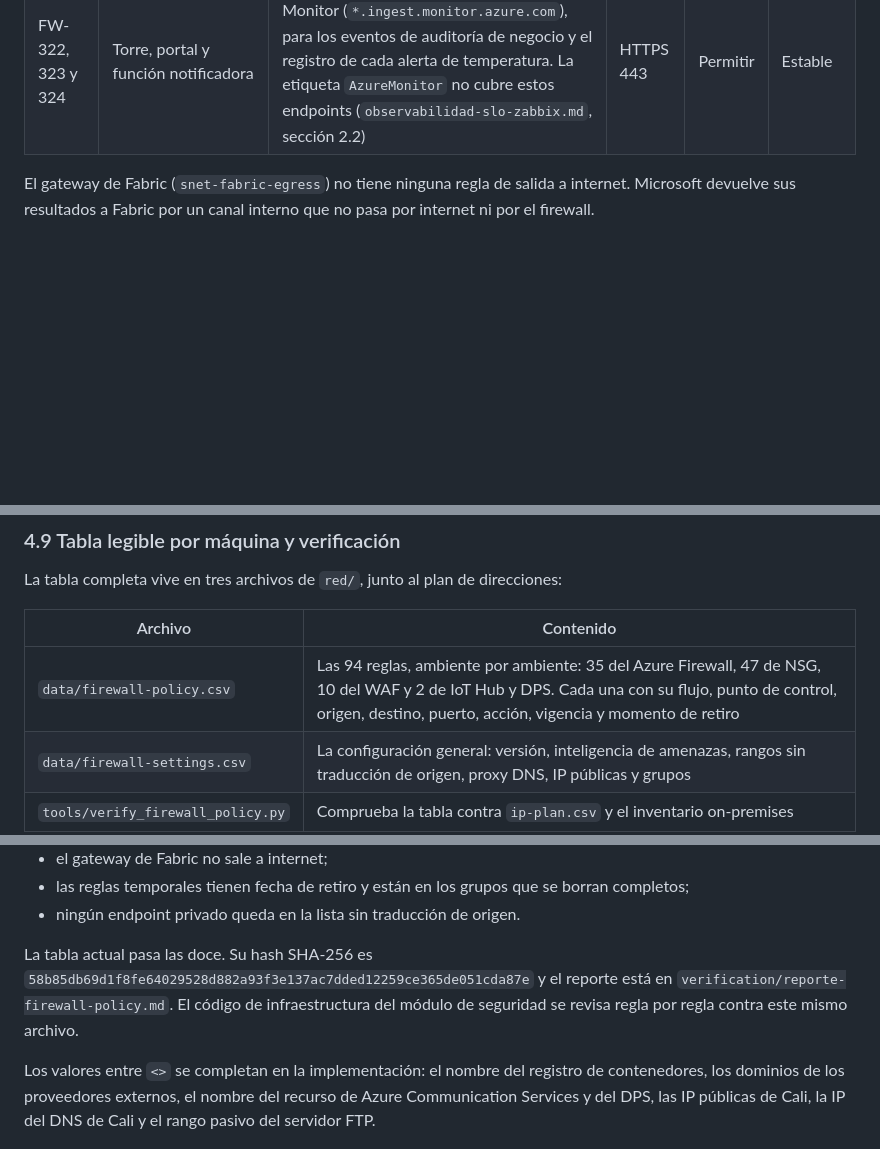
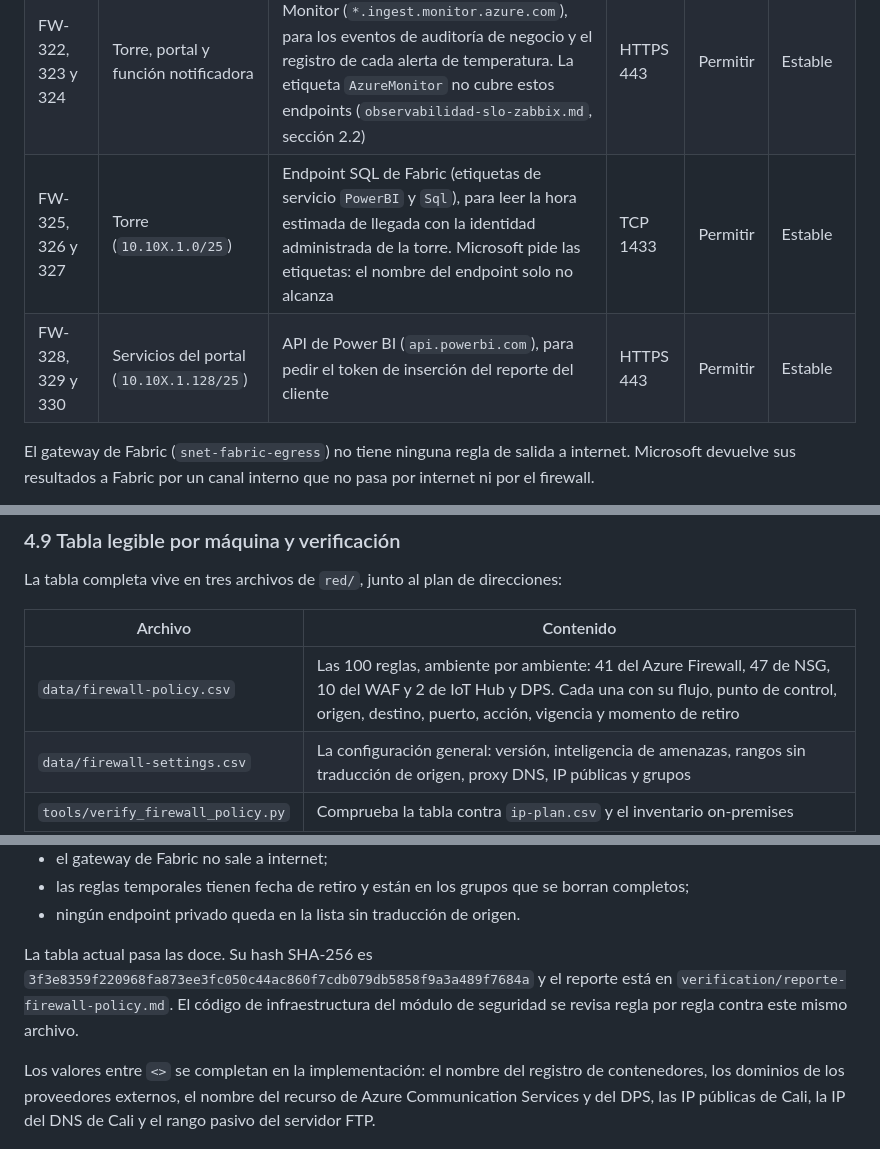
Before and after one commit to frioandes-platform/planning, a Markdown page: docs/architecture/red-firewall-y-publicacion.md, 3 parts joined by grey strips. GitHub-like rendering; blank space fills up the shorter version.

Commit message:
docs: open egress from tower and portal to Fabric in firewall design

```diff
--- a/docs/architecture/red-firewall-y-publicacion.md
+++ b/docs/architecture/red-firewall-y-publicacion.md
@@ -375,6 +375,8 @@ Los sensores reales solo llegan a producción. Pruebas y desarrollo trabajan con
 | FW-306, 312 y 318 | Agentes de despliegue y máquinas de operación (`10.10X.2.128/27`) | Azure Resource Manager, Entra ID, los dominios que GitHub publica para sus ejecutores autoalojados y los repositorios de actualizaciones de Ubuntu y Microsoft | HTTPS 443 y HTTP 80 | Permitir | Estable |
 | FW-319, 320 y 321 | Función notificadora de la telemetría (`10.10X.3.0/27`) | Canales de las alertas: webhook de Workflows de Teams (`*.api.powerplatform.com` y `*.logic.azure.com`), correo de Azure Communication Services (`<recurso>.communication.azure.com`) y el proveedor de SMS | HTTPS 443 | Permitir | Estable |
 | FW-322, 323 y 324 | Torre, portal y función notificadora | API de ingesta de registros de Azure Monitor (`*.ingest.monitor.azure.com`), para los eventos de auditoría de negocio y el registro de cada alerta de temperatura. La etiqueta `AzureMonitor` no cubre estos endpoints (`observabilidad-slo-zabbix.md`, sección 2.2) | HTTPS 443 | Permitir | Estable |
+| FW-325, 326 y 327 | Torre (`10.10X.1.0/25`) | Endpoint SQL de Fabric (etiquetas de servicio `PowerBI` y `Sql`), para leer la hora estimada de llegada con la identidad administrada de la torre. Microsoft pide las etiquetas: el nombre del endpoint solo no alcanza | TCP 1433 | Permitir | Estable |
+| FW-328, 329 y 330 | Servicios del portal (`10.10X.1.128/25`) | API de Power BI (`api.powerbi.com`), para pedir el token de inserción del reporte del cliente | HTTPS 443 | Permitir | Estable |
 
 El gateway de Fabric (`snet-fabric-egress`) no tiene ninguna regla de salida a internet. Microsoft devuelve sus resultados a Fabric por un canal interno que no pasa por internet ni por el firewall.
 
@@ -495,7 +497,7 @@ La tabla completa vive en tres archivos de `red/`, junto al plan de direcciones:
 
 | Archivo | Contenido |
 |---|---|
-| `data/firewall-policy.csv` | Las 94 reglas, ambiente por ambiente: 35 del Azure Firewall, 47 de NSG, 10 del WAF y 2 de IoT Hub y DPS. Cada una con su flujo, punto de control, origen, destino, puerto, acción, vigencia y momento de retiro |
+| `data/firewall-policy.csv` | Las 100 reglas, ambiente por ambiente: 41 del Azure Firewall, 47 de NSG, 10 del WAF y 2 de IoT Hub y DPS. Cada una con su flujo, punto de control, origen, destino, puerto, acción, vigencia y momento de retiro |
 | `data/firewall-settings.csv` | La configuración general: versión, inteligencia de amenazas, rangos sin traducción de origen, proxy DNS, IP públicas y grupos |
 | `tools/verify_firewall_policy.py` | Comprueba la tabla contra `ip-plan.csv` y el inventario on-premises |
 
@@ -509,7 +511,7 @@ El script hace doce comprobaciones. Entre ellas:
 - las reglas temporales tienen fecha de retiro y están en los grupos que se borran completos;
 - ningún endpoint privado queda en la lista sin traducción de origen.
 
-La tabla actual pasa las doce. Su hash SHA-256 es `58b85db69d1f8fe64029528d882a93f3e137ac7dded12259ce365de051cda87e` y el reporte está en `verification/reporte-firewall-policy.md`. El código de infraestructura del módulo de seguridad se revisa regla por regla contra este mismo archivo.
+La tabla actual pasa las doce. Su hash SHA-256 es `3f3e8359f220968fa873ee3fc050c44ac860f7cdb079db5858f9a3a489f7684a` y el reporte está en `verification/reporte-firewall-policy.md`. El código de infraestructura del módulo de seguridad se revisa regla por regla contra este mismo archivo.
 
 Los valores entre `<>` se completan en la implementación: el nombre del registro de contenedores, los dominios de los proveedores externos, el nombre del recurso de Azure Communication Services y del DPS, las IP públicas de Cali, la IP del DNS de Cali y el rango pasivo del servidor FTP.
 
```
Also changed, not shown: docs/architecture/diagramas/firewall-9-p2-puntos-de-control.drawio.png, 4 other files.
